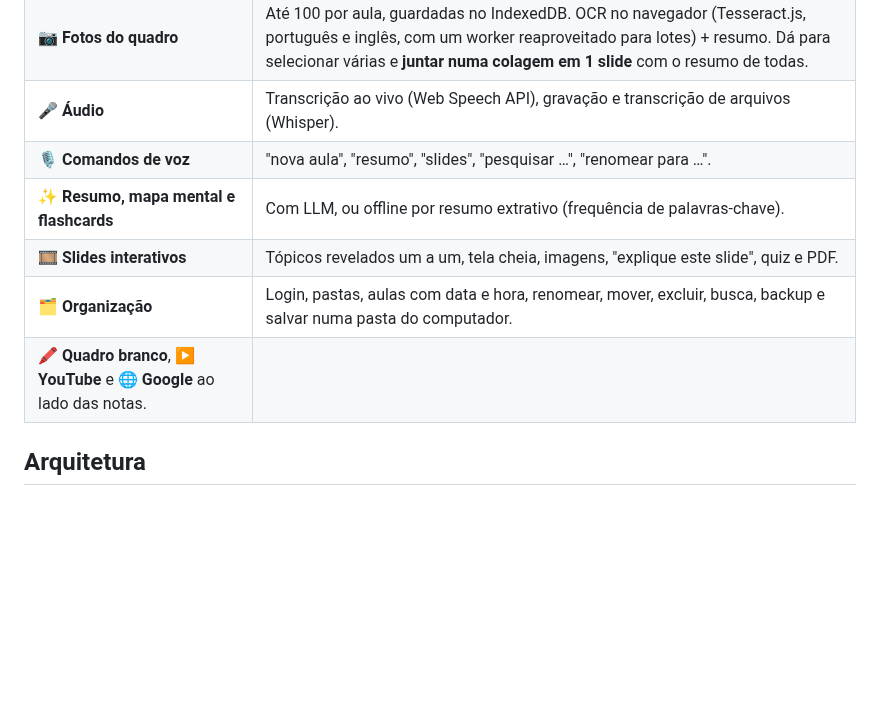
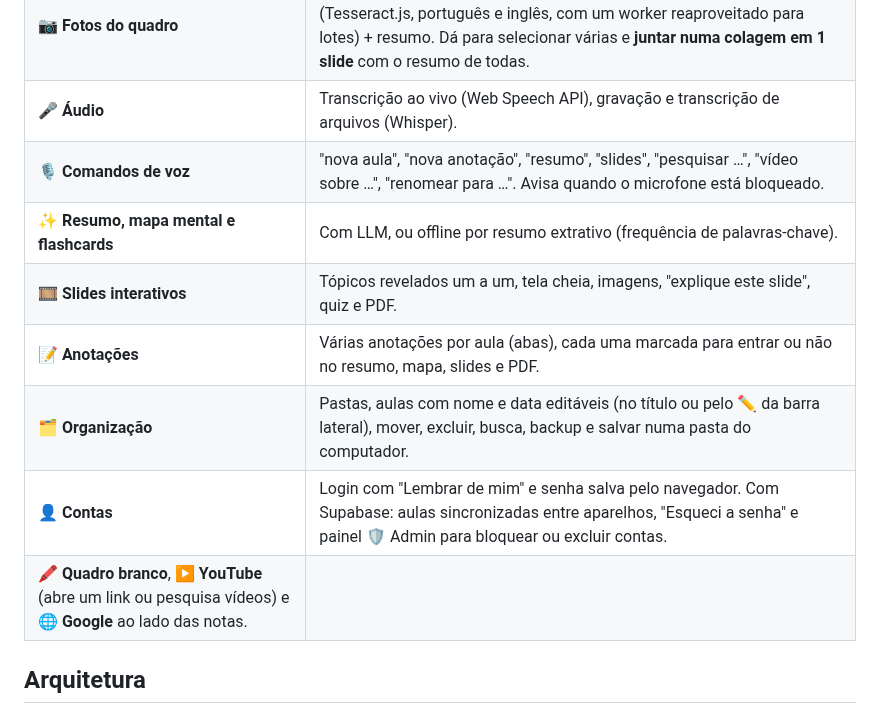
Before and after one commit to anakarollina19/estudaai, a Markdown page: README.md, the part around one of its changes. Drawn GitHub-style; blank space fills up the shorter version.

```diff
--- a/README.md
+++ b/README.md
@@ -17,11 +36,13 @@ Assistente de estudos com IA para estudantes: transforma aulas (fotos do quadro,
 | 📊 **Avaliação do RAG** | 30 perguntas com respostas esperadas medem Hit@k e MRR de cada método de busca ([resultados abaixo](#avaliação-do-rag)). |
 | 📷 **Fotos do quadro** | Até 100 por aula, guardadas no IndexedDB. OCR no navegador (Tesseract.js, português e inglês, com um worker reaproveitado para lotes) + resumo. Dá para selecionar várias e **juntar numa colagem em 1 slide** com o resumo de todas. |
 | 🎤 **Áudio** | Transcrição ao vivo (Web Speech API), gravação e transcrição de arquivos (Whisper). |
-| 🎙️ **Comandos de voz** | "nova aula", "resumo", "slides", "pesquisar …", "renomear para …". |
+| 🎙️ **Comandos de voz** | "nova aula", "nova anotação", "resumo", "slides", "pesquisar …", "vídeo sobre …", "renomear para …". Avisa quando o microfone está bloqueado. |
 | ✨ **Resumo, mapa mental e flashcards** | Com LLM, ou offline por resumo extrativo (frequência de palavras-chave). |
 | 🎞️ **Slides interativos** | Tópicos revelados um a um, tela cheia, imagens, "explique este slide", quiz e PDF. |
-| 🗂️ **Organização** | Login, pastas, aulas com data e hora, renomear, mover, excluir, busca, backup e salvar numa pasta do computador. |
-| 🖍️ **Quadro branco**, ▶️ **YouTube** e 🌐 **Google** ao lado das notas. |
+| 📝 **Anotações** | Várias anotações por aula (abas), cada uma marcada para entrar ou não no resumo, mapa, slides e PDF. |
+| 🗂️ **Organização** | Pastas, aulas com nome e data editáveis (no título ou pelo ✏️ da barra lateral), mover, excluir, busca, backup e salvar numa pasta do computador. |
+| 👤 **Contas** | Login com "Lembrar de mim" e senha salva pelo navegador. Com Supabase: aulas sincronizadas entre aparelhos, "Esqueci a senha" e painel 🛡️ Admin para bloquear ou excluir contas. |
+| 🖍️ **Quadro branco**, ▶️ **YouTube** (abre um link ou pesquisa vídeos) e 🌐 **Google** ao lado das notas. |
 
 ## Arquitetura
 
```
Also changed, not shown: other parts of README.md (+52 -8 lines), docs/demo.gif (added), 1 other file.
